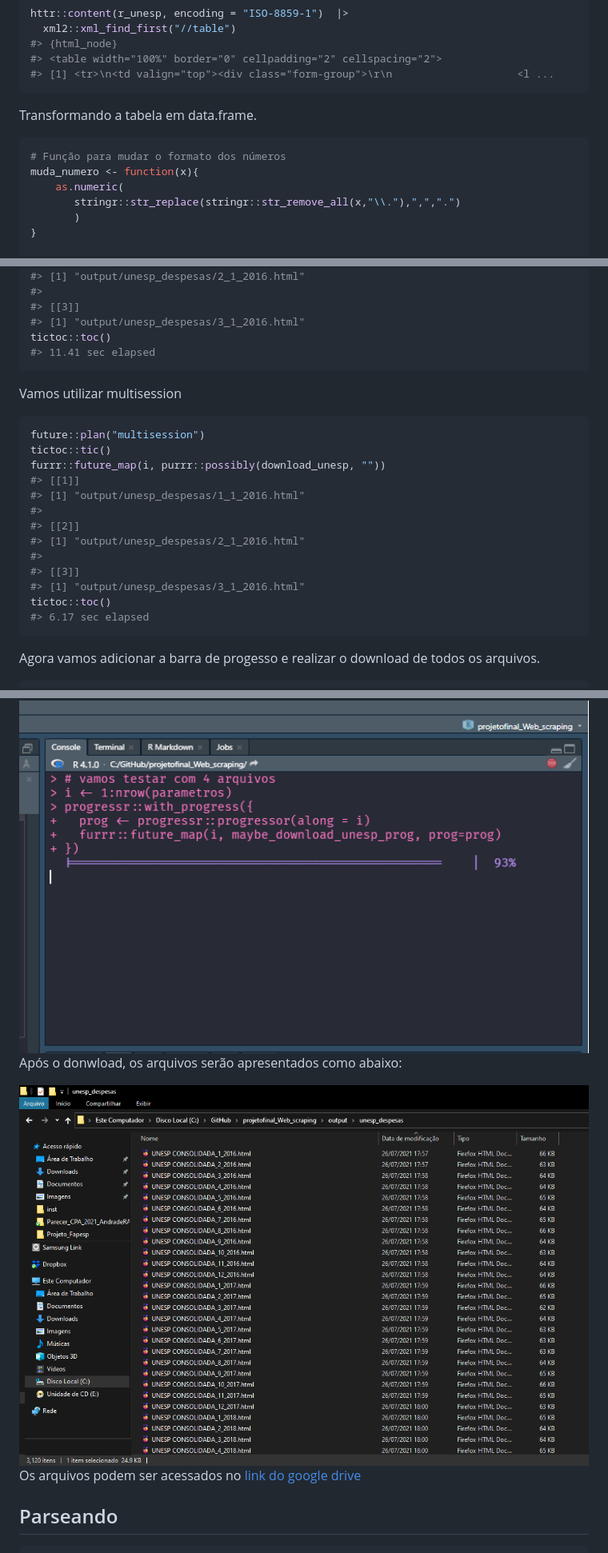
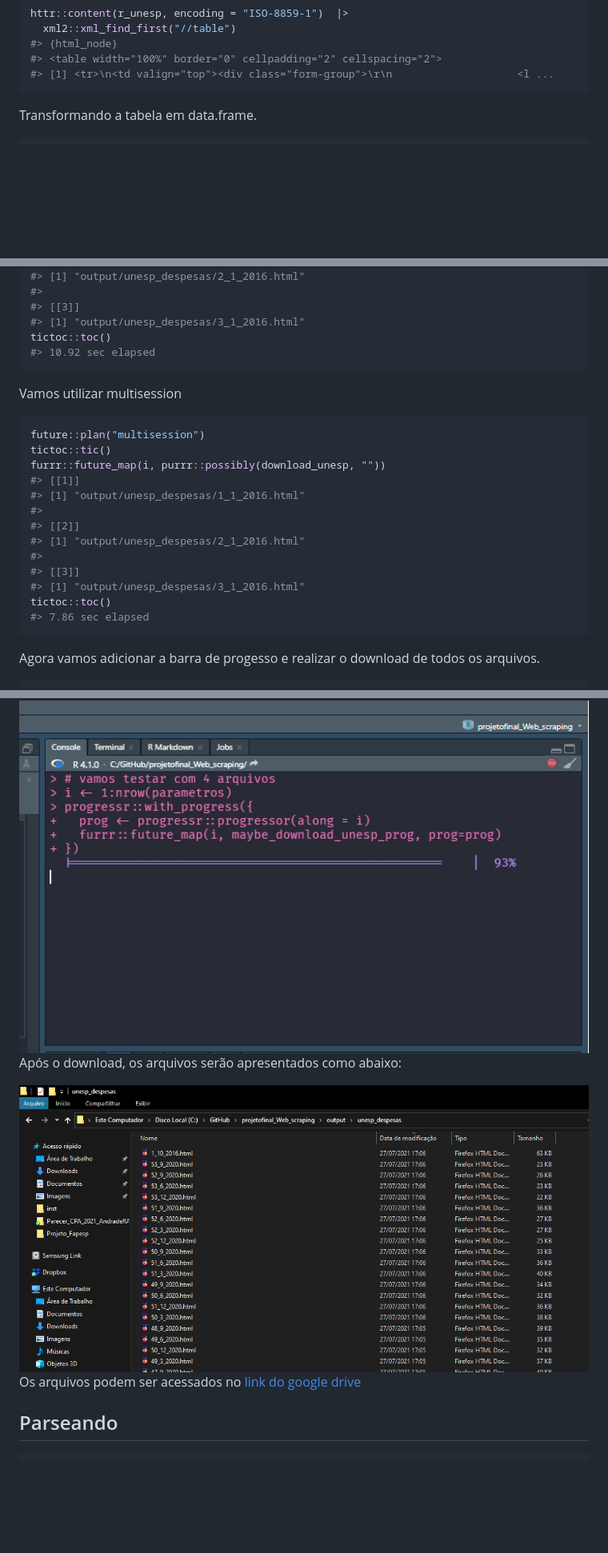
Before and after one commit to arpanosso/projetofinal_Web_scraping, a Markdown page: README.md, 3 parts joined by grey strips. Shown: that part at 80% size. GitHub-like rendering; pictures changed too: inst/ws_12.png; blank space fills up the shorter version.

````diff
--- a/README.md
+++ b/README.md
@@ -144,13 +144,6 @@ httr::content(r_unesp, encoding = "ISO-8859-1")  |>
 Transformando a tabela em data.frame.
 
 ``` r
-# Função para mudar o formato dos números
-muda_numero <- function(x){
-    as.numeric(
-       stringr::str_replace(stringr::str_remove_all(x,"\\."),",",".")
-       )
-}
-
 httr::content(r_unesp, encoding = "ISO-8859-1")  |>
   xml2::xml_find_first("//table/tbody") |>
   rvest::html_table(header = FALSE) |>
@@ -274,7 +267,7 @@ purrr::map(i, purrr::possibly(download_unesp, ""))
 #> [[3]]
 #> [1] "output/unesp_despesas/3_1_2016.html"
 tictoc::toc()
-#> 11.41 sec elapsed
+#> 10.92 sec elapsed
 ```
 
 Vamos utilizar multisession
@@ -292,7 +285,7 @@ furrr::future_map(i, purrr::possibly(download_unesp, ""))
 #> [[3]]
 #> [1] "output/unesp_despesas/3_1_2016.html"
 tictoc::toc()
-#> 6.17 sec elapsed
+#> 7.86 sec elapsed
 ```
 
 Agora vamos adicionar a barra de progesso e realizar o download de todos
@@ -318,7 +311,7 @@ progressr::with_progress({
 
 <img src="https://raw.githubusercontent.com/arpanosso/projetofinal_Web_scraping/master/inst/ws_13.png" width="800px" style="display: block; margin: auto;" />
 
-Após o donwload, os arquivos serão apresentados como abaixo:
+Após o download, os arquivos serão apresentados como abaixo:
 
 <img src="https://raw.githubusercontent.com/arpanosso/projetofinal_Web_scraping/master/inst/ws_12.png" width="800px" style="display: block; margin: auto;" />
 
````
Also changed, not shown: other parts of README.md (+53 -10 lines), 4 other files.
